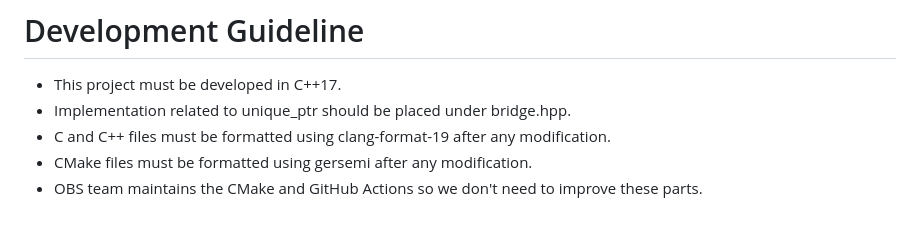
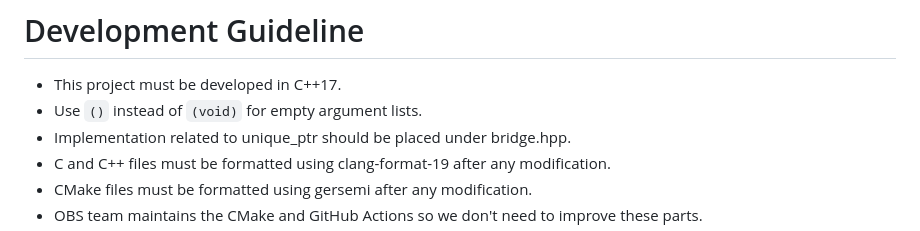
Before and after one commit to kaito-tokyo/obs-showdraw, a Markdown page: GEMINI.md, the part around the change. Drawn GitHub-style.

```diff
--- a/GEMINI.md
+++ b/GEMINI.md
@@ -1,6 +1,7 @@
 # Development Guideline
 
 - This project must be developed in C++17.
+- Use `()` instead of `(void)` for empty argument lists.
 - Implementation related to unique_ptr should be placed under bridge.hpp.
 - C and C++ files must be formatted using clang-format-19 after any modification.
 - CMake files must be formatted using gersemi after any modification.
```
